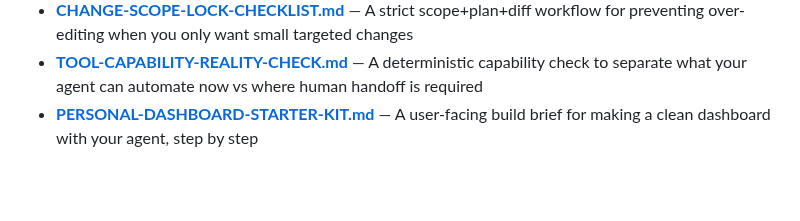
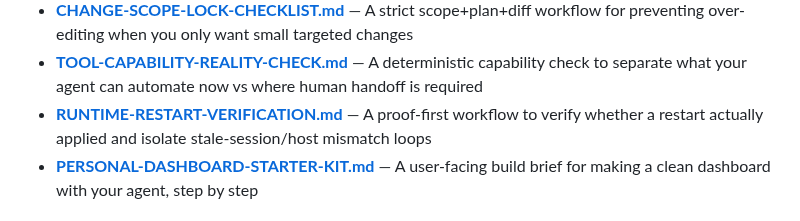
Before and after one commit to heyron-ai/agent-library, a Markdown page: README.md, the part around the change. Drawn GitHub-style; blank space fills up the shorter version.

Commit message:
Add runtime restart verification template for stale-state troubleshooting

```diff
--- a/README.md
+++ b/README.md
@@ -90,6 +90,7 @@ Battle-tested workspace files to get started fast:
 - **[PRIVACY-INCIDENT-RESPONSE.md](templates/PRIVACY-INCIDENT-RESPONSE.md)** — Rapid contain→patch→verify workflow for accidental private-data leaks in shared/group chats
 - **[CHANGE-SCOPE-LOCK-CHECKLIST.md](templates/CHANGE-SCOPE-LOCK-CHECKLIST.md)** — A strict scope+plan+diff workflow for preventing over-editing when you only want small targeted changes
 - **[TOOL-CAPABILITY-REALITY-CHECK.md](templates/TOOL-CAPABILITY-REALITY-CHECK.md)** — A deterministic capability check to separate what your agent can automate now vs where human handoff is required
+- **[RUNTIME-RESTART-VERIFICATION.md](templates/RUNTIME-RESTART-VERIFICATION.md)** — A proof-first workflow to verify whether a restart actually applied and isolate stale-session/host mismatch loops
 - **[PERSONAL-DASHBOARD-STARTER-KIT.md](templates/PERSONAL-DASHBOARD-STARTER-KIT.md)** — A user-facing build brief for making a clean dashboard with your agent, step by step
 
 ## 🔧 Fix Scripts
```
Also changed, not shown: templates/RUNTIME-RESTART-VERIFICATION.md (added, +129 -0 lines).
